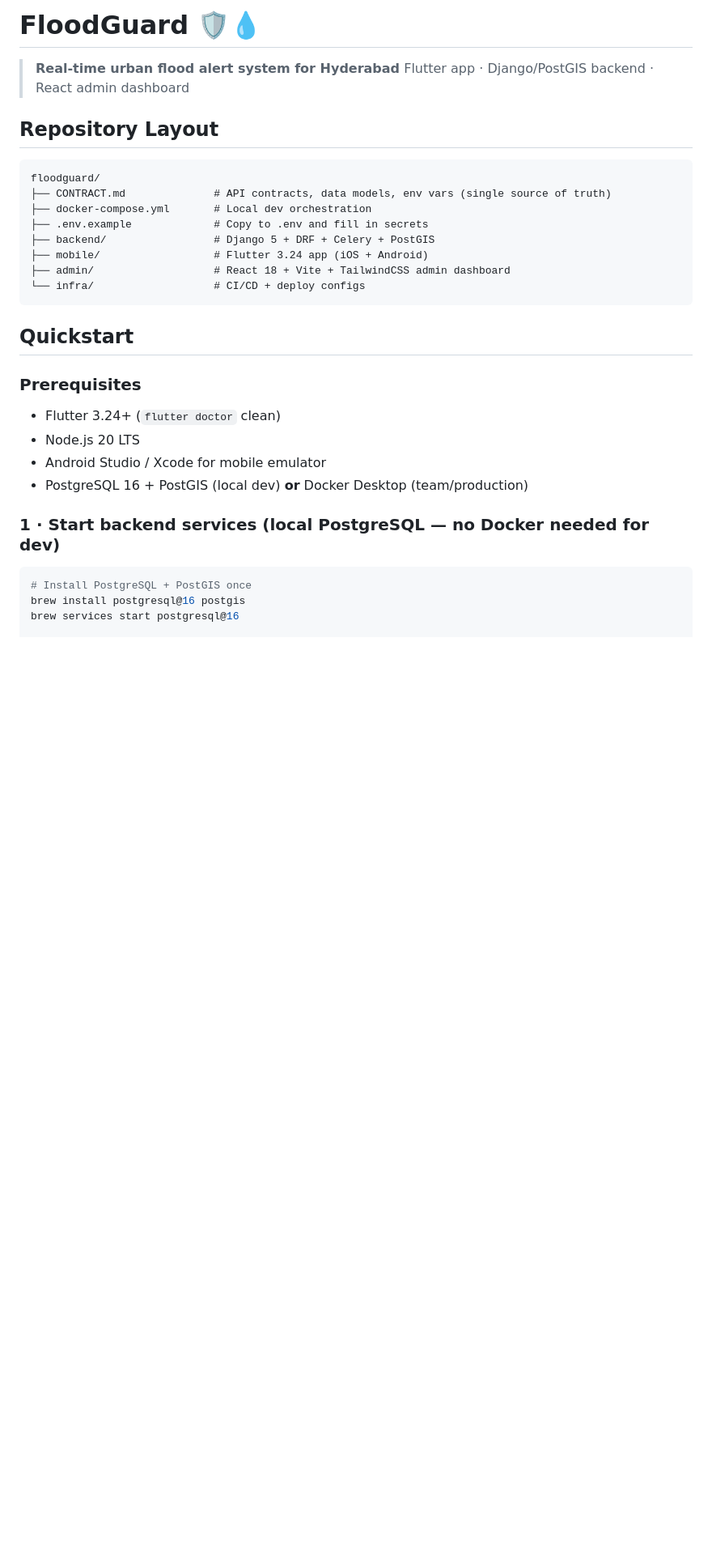
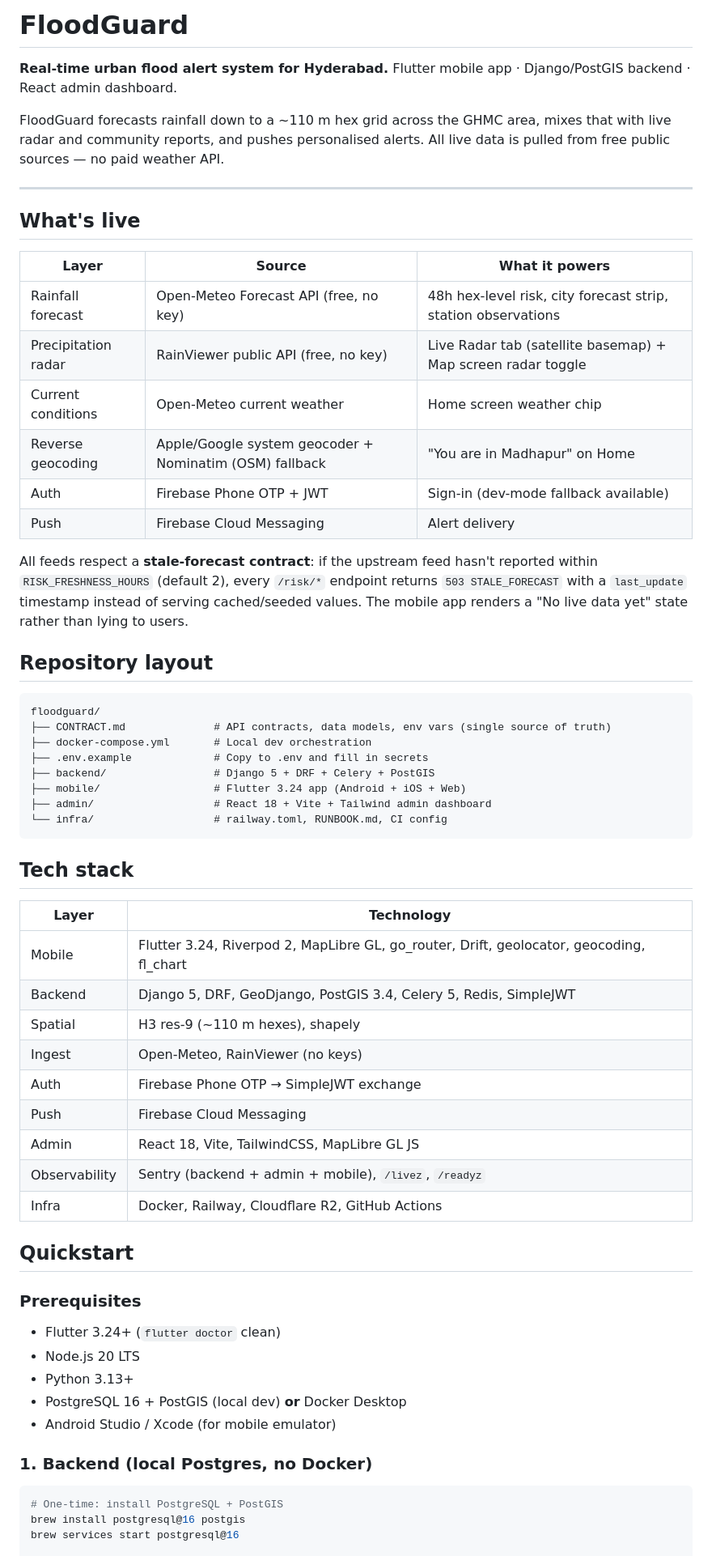
Before and after one commit to varunmax7/FloodGuard-Mobile, a Markdown page: README.md, the part around one of its changes. Shown at 81% size. GitHub-like rendering; blank space fills up the shorter version.

````diff
--- a/README.md
+++ b/README.md
@@ -1,9 +1,26 @@
-# FloodGuard 🛡️💧
+# FloodGuard
 
-> **Real-time urban flood alert system for Hyderabad**
-> Flutter app · Django/PostGIS backend · React admin dashboard
+**Real-time urban flood alert system for Hyderabad.**
+Flutter mobile app · Django/PostGIS backend · React admin dashboard.
 
-## Repository Layout
+FloodGuard forecasts rainfall down to a ~110 m hex grid across the GHMC area, mixes that with live radar and community reports, and pushes personalised alerts. All live data is pulled from free public sources — no paid weather API.
+
+---
+
+## What's live
+
+| Layer | Source | What it powers |
+|---|---|---|
+| Rainfall forecast | Open-Meteo Forecast API (free, no key) | 48h hex-level risk, city forecast strip, station observations |
+| Precipitation radar | RainViewer public API (free, no key) | Live Radar tab (satellite basemap) + Map screen radar toggle |
+| Current conditions | Open-Meteo current weather | Home screen weather chip |
+| Reverse geocoding | Apple/Google system geocoder + Nominatim (OSM) fallback | "You are in Madhapur" on Home |
+| Auth | Firebase Phone OTP + JWT | Sign-in (dev-mode fallback available) |
+| Push | Firebase Cloud Messaging | Alert delivery |
+
+All feeds respect a **stale-forecast contract**: if the upstream feed hasn't reported within `RISK_FRESHNESS_HOURS` (default 2), every `/risk/*` endpoint returns `503 STALE_FORECAST` with a `last_update` timestamp instead of serving cached/seeded values. The mobile app renders a "No live data yet" state rather than lying to users.
+
+## Repository layout
 
 ```
 floodguard/
@@ -11,23 +28,38 @@ floodguard/
 ├── docker-compose.yml       # Local dev orchestration
 ├── .env.example             # Copy to .env and fill in secrets
 ├── backend/                 # Django 5 + DRF + Celery + PostGIS
-├── mobile/                  # Flutter 3.24 app (iOS + Android)
-├── admin/                   # React 18 + Vite + TailwindCSS admin dashboard
-└── infra/                   # CI/CD + deploy configs
+├── mobile/                  # Flutter 3.24 app (Android + iOS + Web)
+├── admin/                   # React 18 + Vite + Tailwind admin dashboard
+└── infra/                   # railway.toml, RUNBOOK.md, CI config
 ```
+
+## Tech stack
+
+| Layer | Technology |
+|---|---|
+| Mobile | Flutter 3.24, Riverpod 2, MapLibre GL, go_router, Drift, geolocator, geocoding, fl_chart |
+| Backend | Django 5, DRF, GeoDjango, PostGIS 3.4, Celery 5, Redis, SimpleJWT |
+| Spatial | H3 res-9 (~110 m hexes), shapely |
+| Ingest | Open-Meteo, RainViewer (no keys) |
+| Auth | Firebase Phone OTP → SimpleJWT exchange |
+| Push | Firebase Cloud Messaging |
+| Admin | React 18, Vite, TailwindCSS, MapLibre GL JS |
+| Observability | Sentry (backend + admin + mobile), `/livez`, `/readyz` |
+| Infra | Docker, Railway, Cloudflare R2, GitHub Actions |
 
 ## Quickstart
 
 ### Prerequisites
 - Flutter 3.24+ (`flutter doctor` clean)
 - Node.js 20 LTS
-- Android Studio / Xcode for mobile emulator
-- PostgreSQL 16 + PostGIS (local dev) **or** Docker Desktop (team/production)
+- Python 3.13+
+- PostgreSQL 16 + PostGIS (local dev) **or** Docker Desktop
+- Android Studio / Xcode (for mobile emulator)
 
-### 1 · Start backend services (local PostgreSQL — no Docker needed for dev)
+### 1. Backend (local Postgres, no Docker)
 
 ```bash
-# Install PostgreSQL + PostGIS once
+# One-time: install PostgreSQL + PostGIS
 brew install postgresql@16 postgis
 brew services start postgresql@16
 
````
Also changed, not shown: other parts of README.md (+142 -56 lines).
